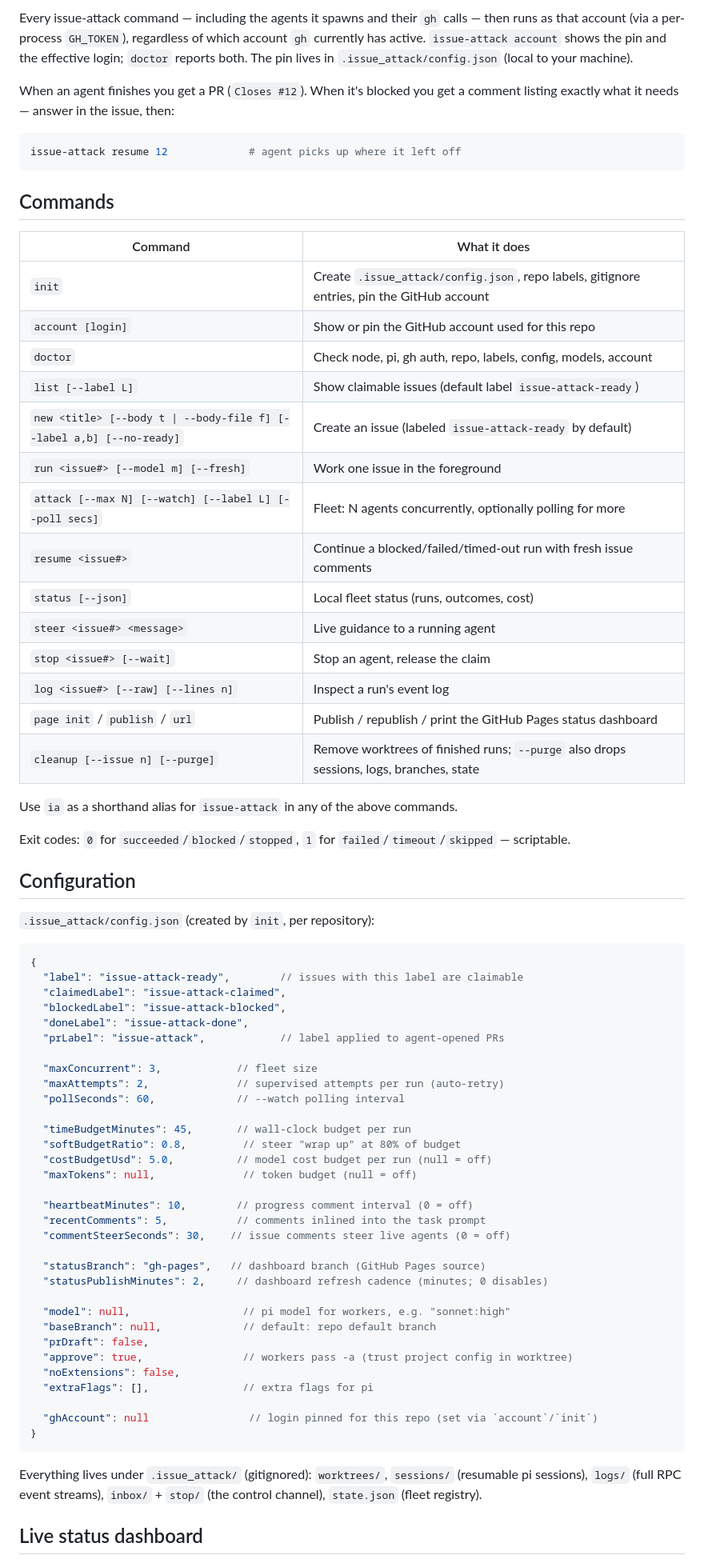
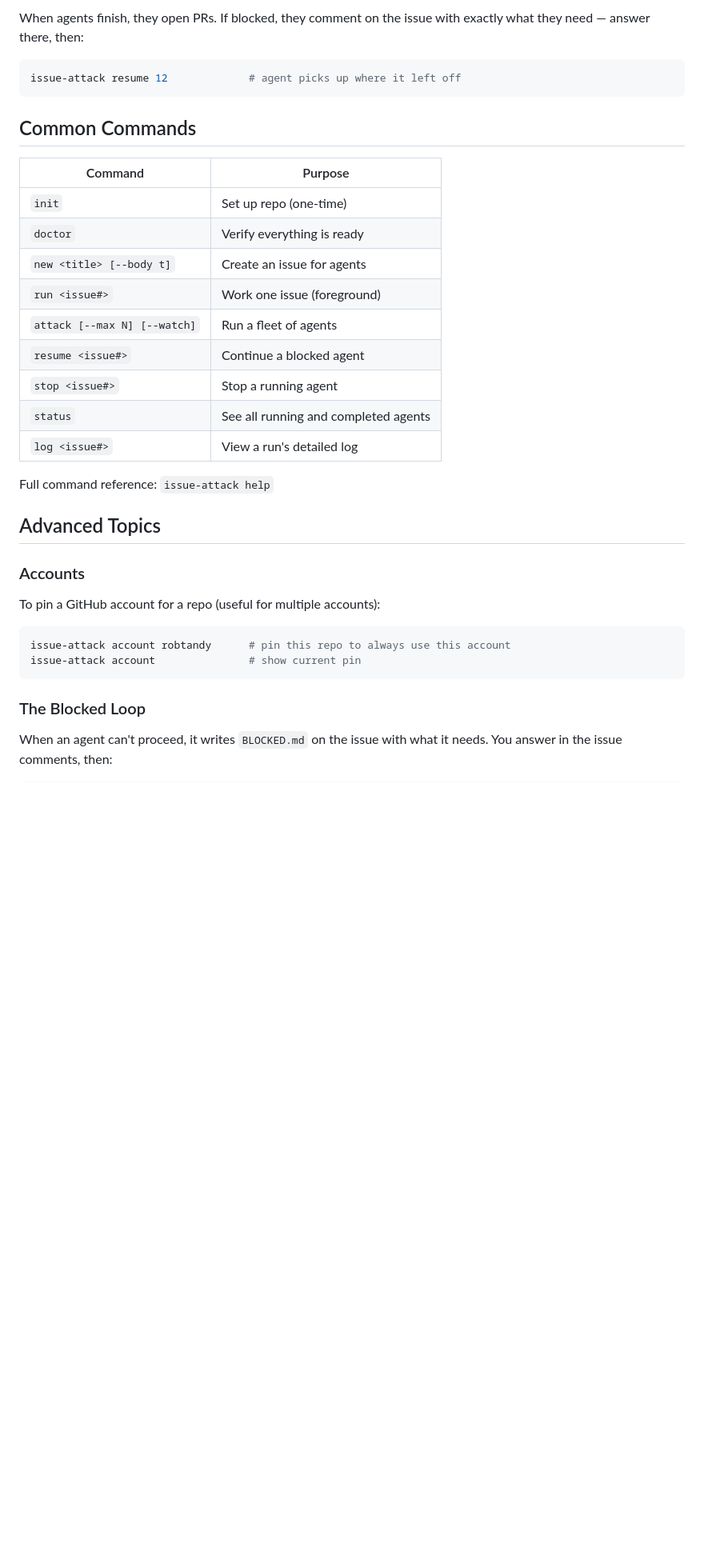
Before and after one commit to robtandy/issue_attack, a Markdown page: README.md, the part around one of its changes. Shown at 80% size. GitHub-like rendering; blank space fills up the shorter version.

````diff
--- a/README.md
+++ b/README.md
@@ -99,83 +55,39 @@ issue_attack account robtandy      # pin; `init` pins automatically on first run
 ```
 
-Every issue-attack command — including the agents it spawns and their `gh`
-calls — then runs as that account (via a per-process `GH_TOKEN`), regardless of
-which account `gh` currently has active. `issue-attack account` shows the
-pin and the effective login; `doctor` reports both. The pin lives in
-`.issue_attack/config.json` (local to your machine).
-
-When an agent finishes you get a PR (`Closes #12`). When it's blocked you get
-a comment listing exactly what it needs — answer in the issue, then:
+When agents finish, they open PRs. If blocked, they comment on the issue with exactly what they need — answer there, then:
 
 ```bash
 issue-attack resume 12             # agent picks up where it left off
 ```
 
-## Commands
+## Common Commands
 
-| Command | What it does |
+| Command | Purpose |
 |---|---|
-| `init` | Create `.issue_attack/config.json`, repo labels, gitignore entries, pin the GitHub account |
-| `account [login]` | Show or pin the GitHub account used for this repo |
-| `doctor` | Check node, pi, gh auth, repo, labels, config, models, account |
-| `list [--label L]` | Show claimable issues (default label `issue-attack-ready`) |
-| `new <title> [--body t \| --body-file f] [--label a,b] [--no-ready]` | Create an issue (labeled `issue-attack-ready` by default) |
-| `run <issue#> [--model m] [--fresh]` | Work one issue in the foreground |
-| `attack [--max N] [--watch] [--label L] [--poll secs]` | Fleet: N agents concurrently, optionally polling for more |
-| `resume <issue#>` | Continue a blocked/failed/timed-out run with fresh issue comments |
-| `status [--json]` | Local fleet status (runs, outcomes, cost) |
-| `steer <issue#> <message>` | Live guidance to a running agent |
-| `stop <issue#> [--wait]` | Stop an agent, release the claim |
-| `log <issue#> [--raw] [--lines n]` | Inspect a run's event log |
-| `page init` / `publish` / `url` | Publish / republish / print the GitHub Pages status dashboard |
-| `cleanup [--issue n] [--purge]` | Remove worktrees of finished runs; `--purge` also drops sessions, logs, branches, state |
+| `init` | Set up repo (one-time) |
+| `doctor` | Verify everything is ready |
+| `new <title> [--body t]` | Create an issue for agents |
+| `run <issue#>` | Work one issue (foreground) |
+| `attack [--max N] [--watch]` | Run a fleet of agents |
+| `resume <issue#>` | Continue a blocked agent |
+| `stop <issue#>` | Stop a running agent |
+| `status` | See all running and completed agents |
+| `log <issue#>` | View a run's detailed log |
 
-Use `ia` as a shorthand alias for `issue-attack` in any of the above commands.
+Full command reference: `issue-attack help`
 
-Exit codes: `0` for `succeeded`/`blocked`/`stopped`, `1` for `failed`/`timeout`/`skipped` — scriptable.
+## Advanced Topics
 
-## Configuration
+### Accounts
 
-`.issue_attack/config.json` (created by `init`, per repository):
+To pin a GitHub account for a repo (useful for multiple accounts):
 
-```jsonc
-{
-  "label": "issue-attack-ready",        // issues with this label are claimable
-  "claimedLabel": "issue-attack-claimed",
-  "blockedLabel": "issue-attack-blocked",
-  "doneLabel": "issue-attack-done",
-  "prLabel": "issue-attack",            // label applied to agent-opened PRs
-
-  "maxConcurrent": 3,            // fleet size
-  "maxAttempts": 2,              // supervised attempts per run (auto-retry)
-  "pollSeconds": 60,             // --watch polling interval
-
-  "timeBudgetMinutes": 45,       // wall-clock budget per run
-  "softBudgetRatio": 0.8,         // steer "wrap up" at 80% of budget
-  "costBudgetUsd": 5.0,          // model cost budget per run (null = off)
-  "maxTokens": null,              // token budget (null = off)
-
-  "heartbeatMinutes": 10,        // progress comment interval (0 = off)
-  "recentComments": 5,           // comments inlined into the task prompt
-  "commentSteerSeconds": 30,    // issue comments steer live agents (0 = off)
-
-  "statusBranch": "gh-pages",   // dashboard branch (GitHub Pages source)
-  "statusPublishMinutes": 2,     // dashboard refresh cadence (minutes; 0 disables)
-
-  "model": null,                  // pi model for workers, e.g. "sonnet:high"
-  "baseBranch": null,             // default: repo default branch
-  "prDraft": false,
-  "approve": true,                // workers pass -a (trust project config in worktree)
-  "noExtensions": false,
-  "extraFlags": [],               // extra flags for pi
-
-  "ghAccount": null                // login pinned for this repo (set via `account`/`init`)
-}
+```bash
+issue-attack account robtandy      # pin this repo to always use this account
+issue-attack account               # show current pin
 ```
 
-Everything lives under `.issue_attack/` (gitignored): `worktrees/`,
-`sessions/` (resumable pi sessions), `logs/` (full RPC event streams),
-`inbox/` + `stop/` (the control channel), `state.json` (fleet registry).
+### The Blocked Loop
 
-## Live status dashboard
+When an agent can't proceed, it writes `BLOCKED.md` on the issue with what it needs. You answer in the issue comments, then:
 
````
Also changed, not shown: other parts of README.md (+116 -121 lines).
